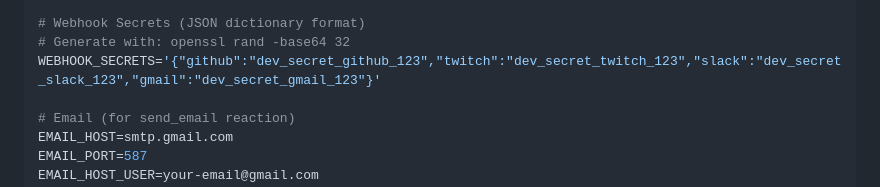
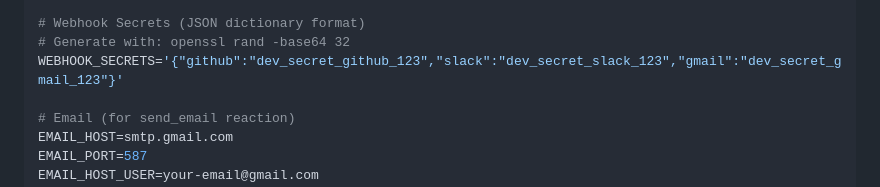
Before and after one commit to My-Epitech-Organisation/Area, a Markdown page: HOWTOCONTRIBUTE.md, the part around the change. GitHub-like rendering.

Commit message:
chore(env): remove Twitch secret from webhook secrets

```diff
--- a/HOWTOCONTRIBUTE.md
+++ b/HOWTOCONTRIBUTE.md
@@ -206,7 +206,7 @@ GITHUB_REDIRECT_URI=http://localhost:8080/auth/oauth/github/callback/
 
 # Webhook Secrets (JSON dictionary format)
 # Generate with: openssl rand -base64 32
-WEBHOOK_SECRETS='{"github":"dev_secret_github_123","twitch":"dev_secret_twitch_123","slack":"dev_secret_slack_123","gmail":"dev_secret_gmail_123"}'
+WEBHOOK_SECRETS='{"github":"dev_secret_github_123","slack":"dev_secret_slack_123","gmail":"dev_secret_gmail_123"}'
 
 # Email (for send_email reaction)
 EMAIL_HOST=smtp.gmail.com
```
